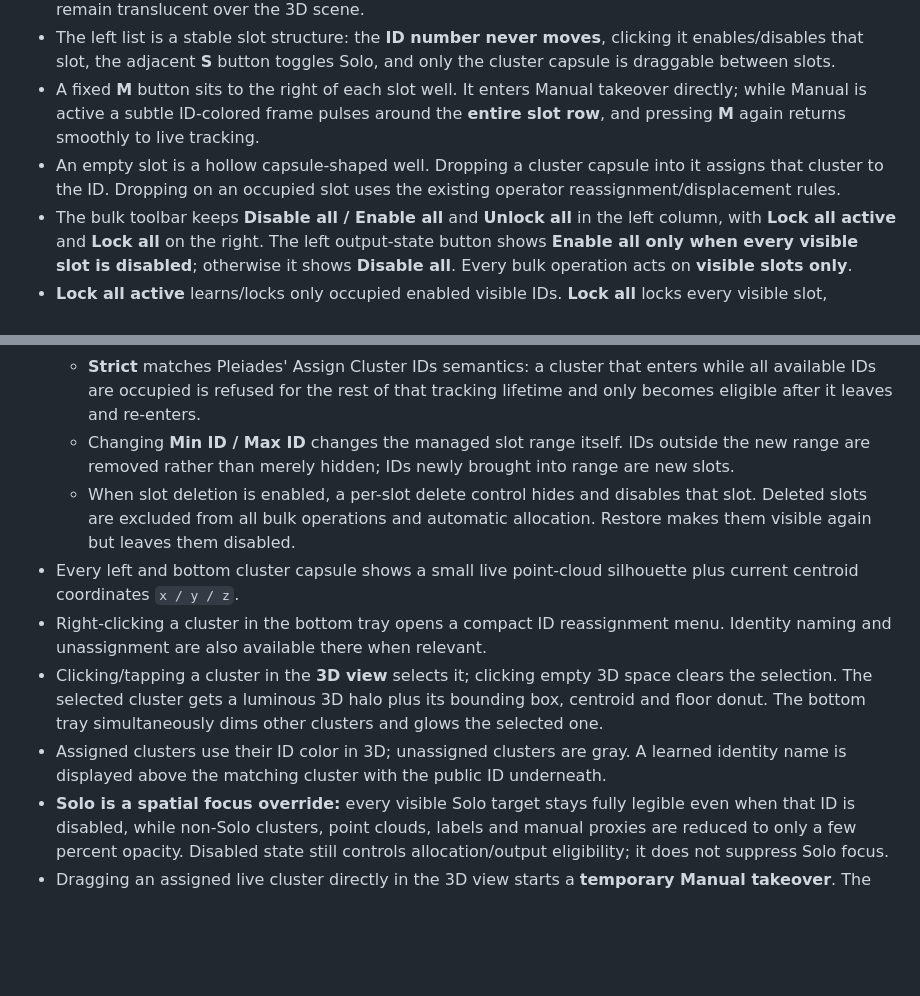
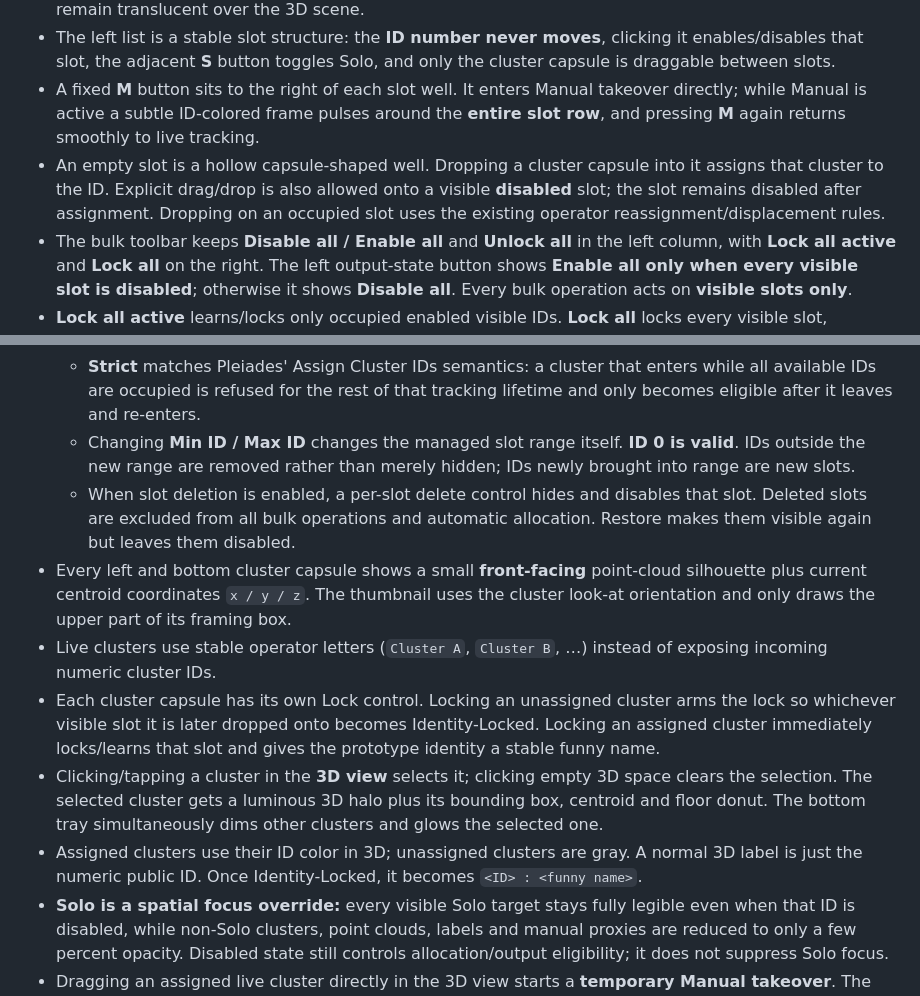
Before and after one commit to theoriz-lab/trackingID-managementUX-prototype, a Markdown page: README.md, 2 parts joined by grey strips. Rendered like a GitHub page; blank space fills up the shorter version.

Commit message:
Document cluster-first lock and ID zero

```diff
--- a/README.md
+++ b/README.md
@@ -25,19 +25,20 @@ The current prototype is intentionally **3D-first**. There is no right-side insp
 - The visual pass intentionally follows the approved reference image more closely: ID-colored capsules, selected states, active controls and Manual mode use restrained luminous glows while the panels remain translucent over the 3D scene.
 - The left list is a stable slot structure: the **ID number never moves**, clicking it enables/disables that slot, the adjacent **S** button toggles Solo, and only the cluster capsule is draggable between slots.
 - A fixed **M** button sits to the right of each slot well. It enters Manual takeover directly; while Manual is active a subtle ID-colored frame pulses around the **entire slot row**, and pressing **M** again returns smoothly to live tracking.
-- An empty slot is a hollow capsule-shaped well. Dropping a cluster capsule into it assigns that cluster to the ID. Dropping on an occupied slot uses the existing operator reassignment/displacement rules.
+- An empty slot is a hollow capsule-shaped well. Dropping a cluster capsule into it assigns that cluster to the ID. Explicit drag/drop is also allowed onto a visible **disabled** slot; the slot remains disabled after assignment. Dropping on an occupied slot uses the existing operator reassignment/displacement rules.
 - The bulk toolbar keeps **Disable all / Enable all** and **Unlock all** in the left column, with **Lock all active** and **Lock all** on the right. The left output-state button shows **Enable all only when every visible slot is disabled**; otherwise it shows **Disable all**. Every bulk operation acts on **visible slots only**.
 - **Lock all active** learns/locks only occupied enabled visible IDs. **Lock all** locks every visible slot, including empty slots waiting for their next explicit assignment. **Unlock all** clears lock state on visible slots.
 - The header reports both the number of **visible slots** and the number of **active (enabled) visible slots**.
 - The cog menu exposes **Strict mode**, **Min ID**, **Max ID**, and **Allow slot deletion**.
   - **Non-strict** overflow clusters wait unassigned and can acquire a slot later when one becomes free.
   - **Strict** matches Pleiades' Assign Cluster IDs semantics: a cluster that enters while all available IDs are occupied is refused for the rest of that tracking lifetime and only becomes eligible after it leaves and re-enters.
-  - Changing **Min ID / Max ID** changes the managed slot range itself. IDs outside the new range are removed rather than merely hidden; IDs newly brought into range are new slots.
+  - Changing **Min ID / Max ID** changes the managed slot range itself. **ID 0 is valid**. IDs outside the new range are removed rather than merely hidden; IDs newly brought into range are new slots.
   - When slot deletion is enabled, a per-slot delete control hides and disables that slot. Deleted slots are excluded from all bulk operations and automatic allocation. Restore makes them visible again but leaves them disabled.
-- Every left and bottom cluster capsule shows a small live point-cloud silhouette plus current centroid coordinates `x / y / z`.
-- Right-clicking a cluster in the bottom tray opens a compact ID reassignment menu. Identity naming and unassignment are also available there when relevant.
+- Every left and bottom cluster capsule shows a small **front-facing** point-cloud silhouette plus current centroid coordinates `x / y / z`. The thumbnail uses the cluster look-at orientation and only draws the upper part of its framing box.
+- Live clusters use stable operator letters (`Cluster A`, `Cluster B`, …) instead of exposing incoming numeric cluster IDs.
+- Each cluster capsule has its own Lock control. Locking an unassigned cluster arms the lock so whichever visible slot it is later dropped onto becomes Identity-Locked. Locking an assigned cluster immediately locks/learns that slot and gives the prototype identity a stable funny name.
 - Clicking/tapping a cluster in the **3D view** selects it; clicking empty 3D space clears the selection. The selected cluster gets a luminous 3D halo plus its bounding box, centroid and floor donut. The bottom tray simultaneously dims other clusters and glows the selected one.
-- Assigned clusters use their ID color in 3D; unassigned clusters are gray. A learned identity name is displayed above the matching cluster with the public ID underneath.
+- Assigned clusters use their ID color in 3D; unassigned clusters are gray. A normal 3D label is just the numeric public ID. Once Identity-Locked, it becomes `<ID> : <funny name>`.
 - **Solo is a spatial focus override:** every visible Solo target stays fully legible even when that ID is disabled, while non-Solo clusters, point clouds, labels and manual proxies are reduced to only a few percent opacity. Disabled state still controls allocation/output eligibility; it does not suppress Solo focus.
 - Dragging an assigned live cluster directly in the 3D view starts a **temporary Manual takeover**. The pointer is raycast onto the floor and drives an ID-colored sparse-point proxy while the automatic tracked source stays in place. Releasing the pointer always exits Manual mode and smoothly returns the proxy to live tracking.
 - Pressing the fixed **M** button starts a persistent Manual takeover. In that mode only the separate Manual proxy is draggable; the automatic live cluster remains read-only in its tracked position until M is released.
```
